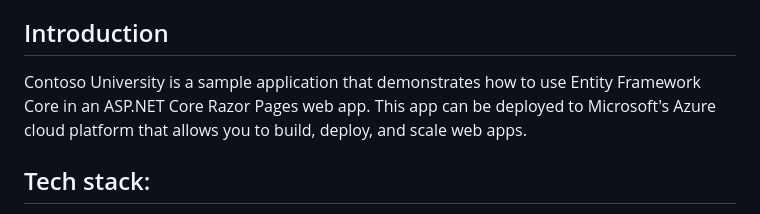
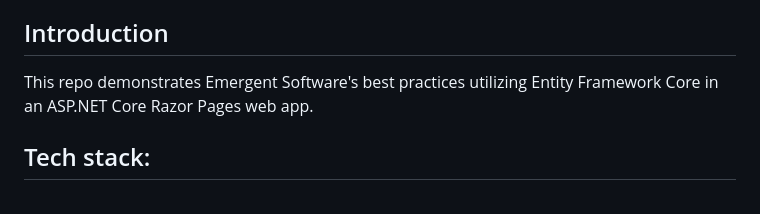
Before and after one commit to Azure-Samples/app-templates-dotnet-azuresql-appservice, a Markdown page: README.md, the part around the change. Drawn GitHub-style.

```diff
--- a/README.md
+++ b/README.md
@@ -5,7 +5,7 @@ Approved Packages (wiki here)[https://emergentcode.visualstudio.com/Emergent%20S
 
 ## Introduction
 
-Contoso University is a sample application that demonstrates how to use Entity Framework Core in an ASP.NET Core Razor Pages web app. This app can be deployed to Microsoft's Azure cloud platform that allows you to build, deploy, and scale web apps.
+This repo demonstrates Emergent Software's best practices utilizing  Entity Framework Core in an ASP.NET Core Razor Pages web app.
 
 ## Tech stack:
 
```
